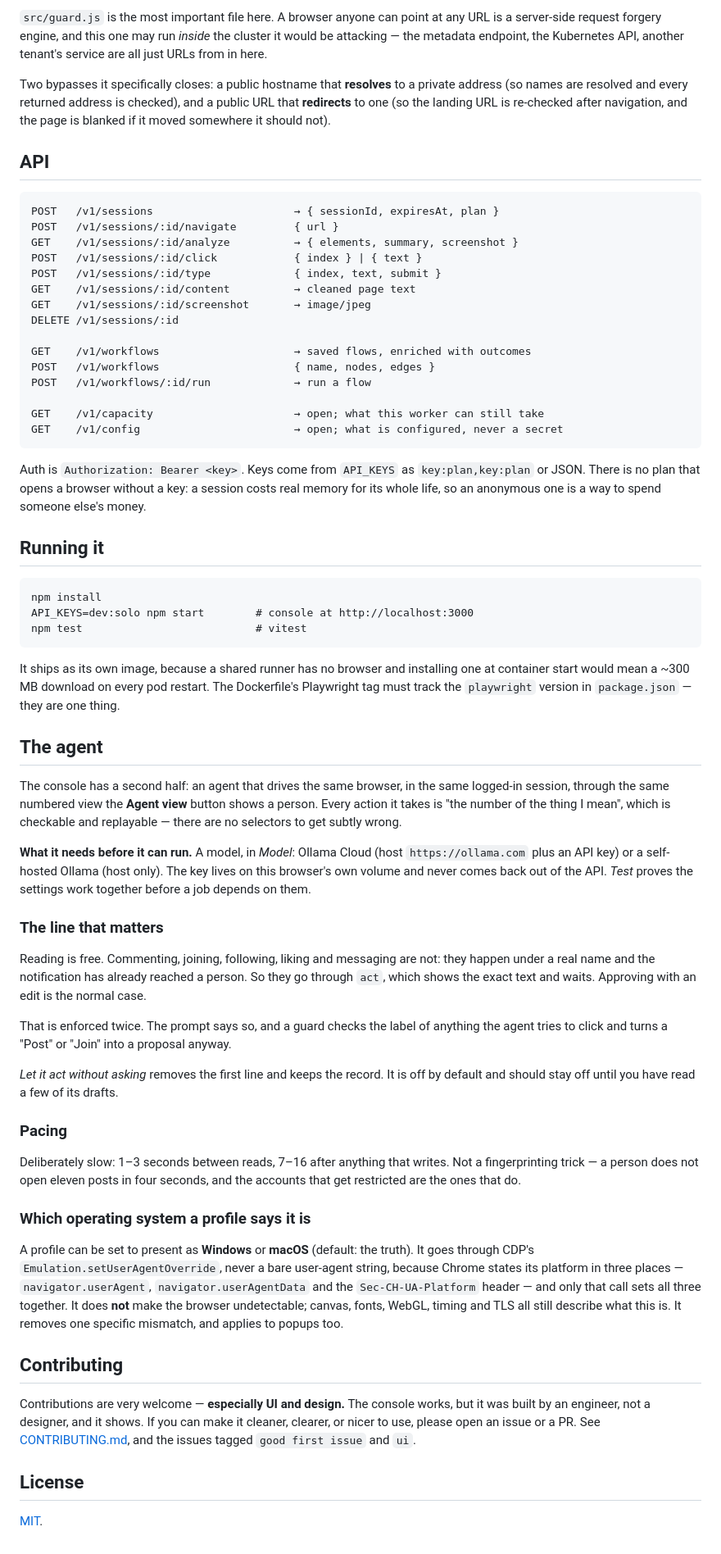
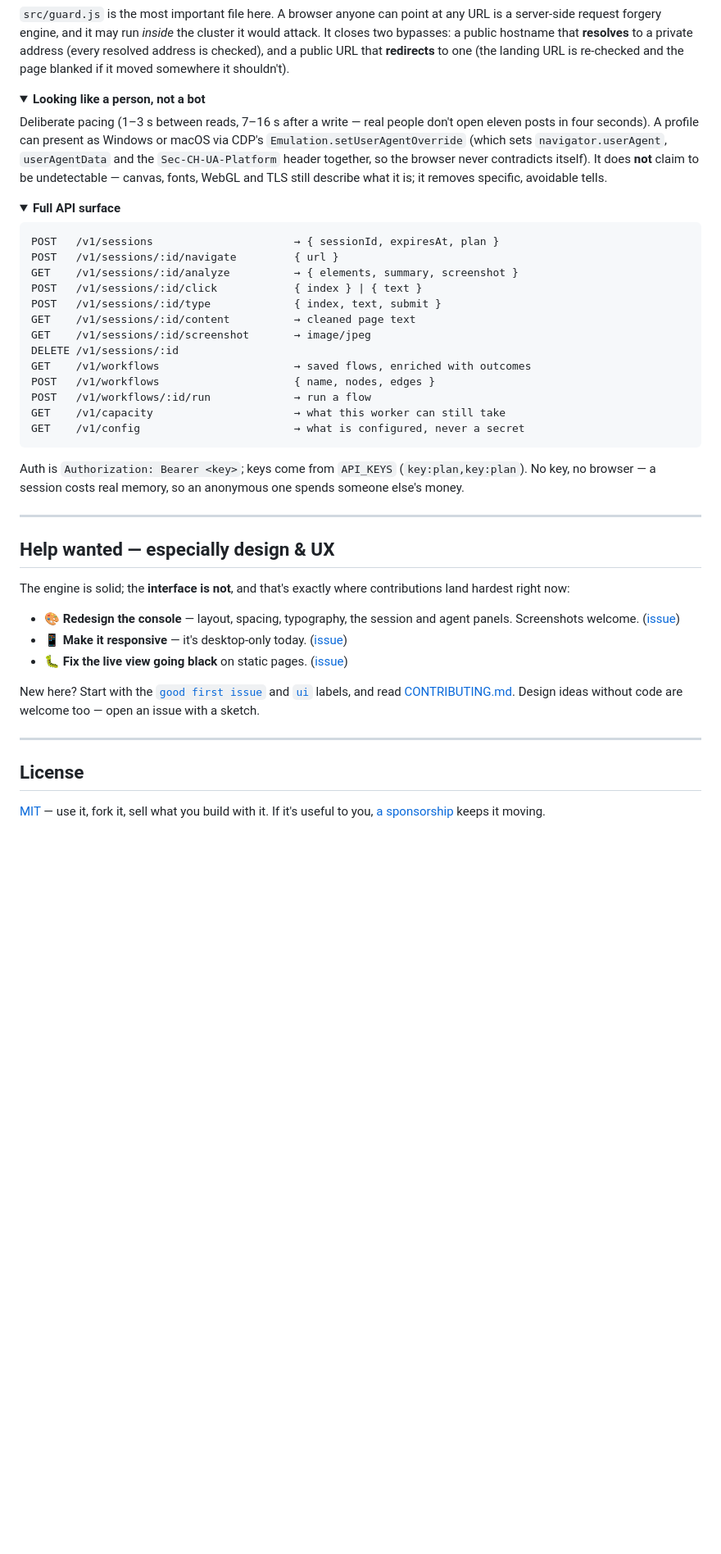
Before and after one commit to Wvdstoep/ghost-browser, a Markdown page: README.md, the part around one of its changes. Shown at 82% size. GitHub-like rendering; folded sections open; blank space fills up the shorter version.

Commit message:
Rewrite README: capability-led, with the autonomous-operator story, examples, a diagram and a design ask

````diff
--- a/README.md
+++ b/README.md
@@ -54,14 +127,15 @@ terms rather than the OOM killer's.
 
-`src/guard.js` is the most important file here. A browser anyone can point at any URL is a
-server-side request forgery engine, and this one may run *inside* the cluster it would be attacking —
-the metadata endpoint, the Kubernetes API, another tenant's service are all just URLs from in here.
+`src/guard.js` is the most important file here. A browser anyone can point at any URL is a server-side request forgery engine, and it may run *inside* the cluster it would attack. It closes two bypasses: a public hostname that **resolves** to a private address (every resolved address is checked), and a public URL that **redirects** to one (the landing URL is re-checked and the page blanked if it moved somewhere it shouldn't).
+</details>
 
-Two bypasses it specifically closes: a public hostname that **resolves** to a private address (so
-names are resolved and every returned address is checked), and a public URL that **redirects** to
-one (so the landing URL is re-checked after navigation, and the page is blanked if it moved
-somewhere it should not).
+<details>
+<summary><b>Looking like a person, not a bot</b></summary>
 
-## API
+Deliberate pacing (1–3 s between reads, 7–16 s after a write — real people don't open eleven posts in four seconds). A profile can present as Windows or macOS via CDP's `Emulation.setUserAgentOverride` (which sets `navigator.userAgent`, `userAgentData` and the `Sec-CH-UA-Platform` header together, so the browser never contradicts itself). It does **not** claim to be undetectable — canvas, fonts, WebGL and TLS still describe what it is; it removes specific, avoidable tells.
+</details>
+
+<details>
+<summary><b>Full API surface</b></summary>
 
 ```
 POST   /v1/sessions                      → { sessionId, expiresAt, plan }
@@ -72,77 +146,29 @@ POST   /v1/sessions/:id/type             { index, text, submit }
 GET    /v1/sessions/:id/content          → cleaned page text
 GET    /v1/sessions/:id/screenshot       → image/jpeg
 DELETE /v1/sessions/:id
-
 GET    /v1/workflows                     → saved flows, enriched with outcomes
 POST   /v1/workflows                     { name, nodes, edges }
 POST   /v1/workflows/:id/run             → run a flow
+GET    /v1/capacity                      → what this worker can still take
+GET    /v1/config                        → what is configured, never a secret
+```
+Auth is `Authorization: Bearer <key>`; keys come from `API_KEYS` (`key:plan,key:plan`). No key, no browser — a session costs real memory, so an anonymous one spends someone else's money.
+</details>
 
-GET    /v1/capacity                      → open; what this worker can still take
-GET    /v1/config                        → open; what is configured, never a secret
-```
+---
 
-Auth is `Authorization: Bearer <key>`. Keys come from `API_KEYS` as `key:plan,key:plan` or JSON.
-There is no plan that opens a browser without a key: a session costs real memory for its whole life,
-so an anonymous one is a way to spend someone else's money.
+## Help wanted — especially design & UX
 
-## Running it
+The engine is solid; the **interface is not**, and that's exactly where contributions land hardest right now:
 
-```
-npm install
-API_KEYS=dev:solo npm start        # console at http://localhost:3000
-npm test                           # vitest
-```
+- 🎨 **Redesign the console** — layout, spacing, typography, the session and agent panels. Screenshots welcome. ([issue](https://github.com/Wvdstoep/ghost-browser/issues/2))
+- 📱 **Make it responsive** — it's desktop-only today. ([issue](https://github.com/Wvdstoep/ghost-browser/issues/3))
+- 🐛 **Fix the live view going black** on static pages. ([issue](https://github.com/Wvdstoep/ghost-browser/issues/1))
 
-It ships as its own image, because a shared runner has no browser and installing one at container
-start would mean a ~300 MB download on every pod restart. The Dockerfile's Playwright tag must track
-the `playwright` version in `package.json` — they are one thing.
+New here? Start with the [`good first issue`](https://github.com/Wvdstoep/ghost-browser/labels/good%20first%20issue) and [`ui`](https://github.com/Wvdstoep/ghost-browser/labels/ui) labels, and read [CONTRIBUTING.md](CONTRIBUTING.md). Design ideas without code are welcome too — open an issue with a sketch.
 
-## The agent
-
-The console has a second half: an agent that drives the same browser, in the same logged-in session,
-through the same numbered view the **Agent view** button shows a person. Every action it takes is
-"the number of the thing I mean", which is checkable and replayable — there are no selectors to get
-subtly wrong.
-
-**What it needs before it can run.** A model, in *Model*: Ollama Cloud (host `https://ollama.com`
-plus an API key) or a self-hosted Ollama (host only). The key lives on this browser's own volume
-and never comes back out of the API. *Test* proves the settings work together before a job depends
-on them.
-
-### The line that matters
-
-Reading is free. Commenting, joining, following, liking and messaging are not: they happen under a
-real name and the notification has already reached a person. So they go through `act`, which shows
-the exact text and waits. Approving with an edit is the normal case.
-
-That is enforced twice. The prompt says so, and a guard checks the label of anything the agent tries
-to click and turns a "Post" or "Join" into a proposal anyway.
-
-*Let it act without asking* removes the first line and keeps the record. It is off by default and
-should stay off until you have read a few of its drafts.
-
-### Pacing
-
-Deliberately slow: 1–3 seconds between reads, 7–16 after anything that writes. Not a fingerprinting
-trick — a person does not open eleven posts in four seconds, and the accounts that get restricted
-are the ones that do.
-
-### Which operating system a profile says it is
-
-A profile can be set to present as **Windows** or **macOS** (default: the truth). It goes through
-CDP's `Emulation.setUserAgentOverride`, never a bare user-agent string, because Chrome states its
-platform in three places — `navigator.userAgent`, `navigator.userAgentData` and the
-`Sec-CH-UA-Platform` header — and only that call sets all three together. It does **not** make the
-browser undetectable; canvas, fonts, WebGL, timing and TLS all still describe what this is. It
-removes one specific mismatch, and applies to popups too.
-
-## Contributing
-
-Contributions are very welcome — **especially UI and design.** The console works, but it was built
-by an engineer, not a designer, and it shows. If you can make it cleaner, clearer, or nicer to use,
-please open an issue or a PR. See [CONTRIBUTING.md](CONTRIBUTING.md), and the issues tagged
-`good first issue` and `ui`.
+---
 
 ## License
 
-[MIT](LICENSE).
+[MIT](LICENSE) — use it, fork it, sell what you build with it. If it's useful to you, [a sponsorship](https://github.com/sponsors/Wvdstoep) keeps it moving.
````
Also changed, not shown: other parts of README.md (+107 -34 lines).
